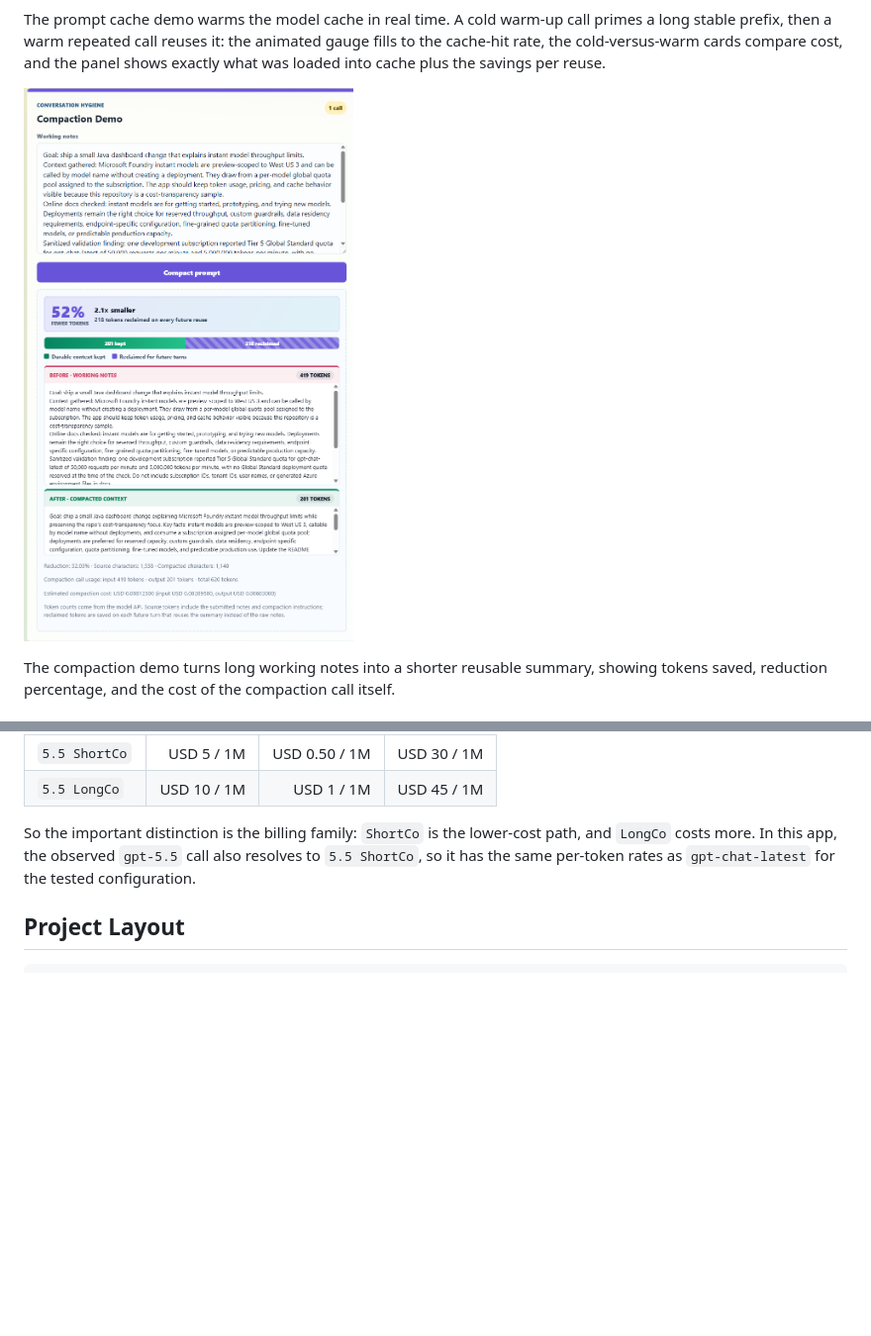
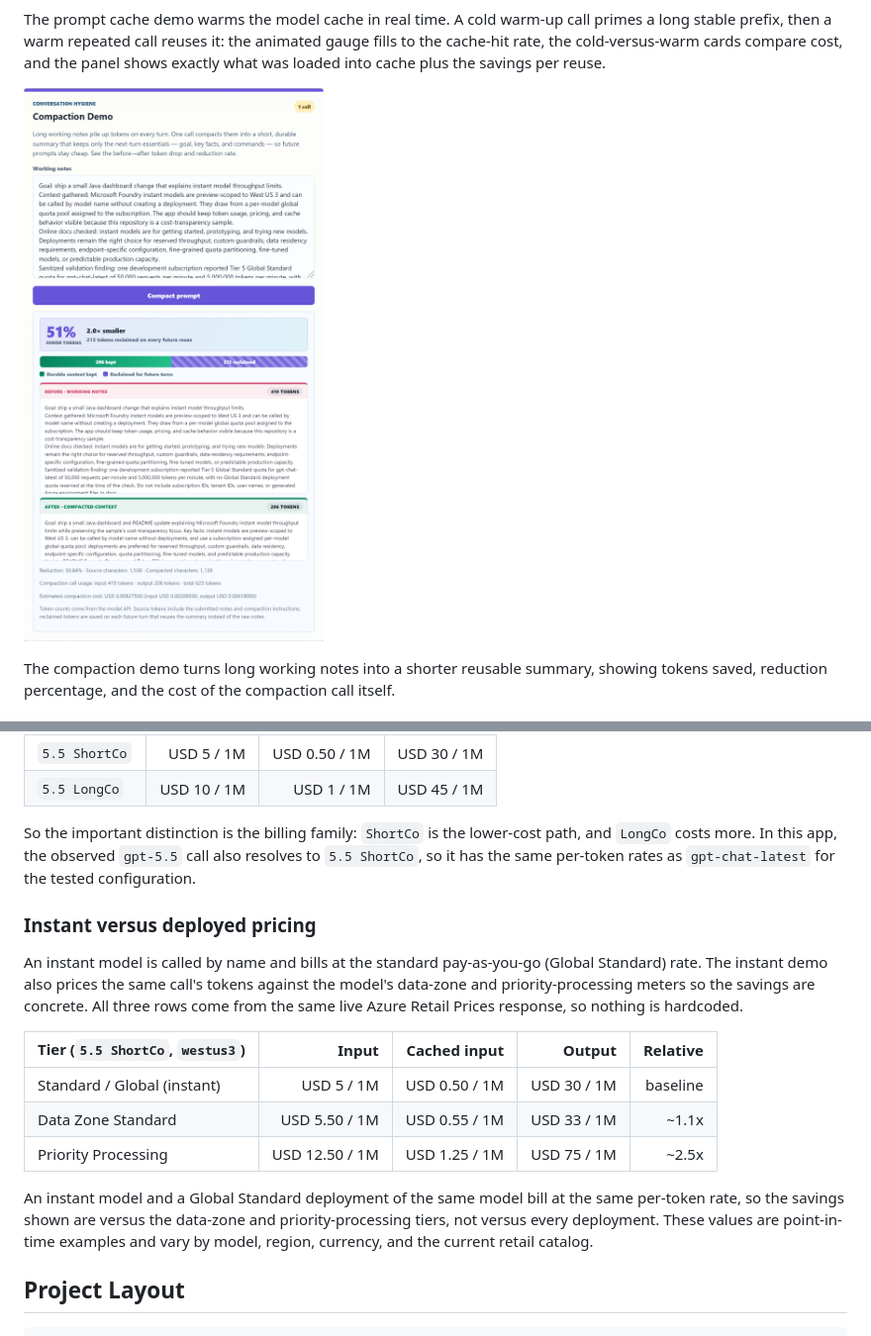
Before and after one commit to roryp/instantmodels, a Markdown page: README.md, 2 parts joined by grey strips. Shown at 99% size. Rendered like a GitHub page; pictures changed too: article-assets/compaction-results.png; blank space fills up the shorter version.

````diff
--- a/README.md
+++ b/README.md
@@ -277,6 +279,18 @@ Current `westus3` global retail meters:
 
 So the important distinction is the billing family: `ShortCo` is the lower-cost path, and `LongCo` costs more. In this app, the observed `gpt-5.5` call also resolves to `5.5 ShortCo`, so it has the same per-token rates as `gpt-chat-latest` for the tested configuration.
 
+### Instant versus deployed pricing
+
+An instant model is called by name and bills at the standard pay-as-you-go (Global Standard) rate. The instant demo also prices the same call's tokens against the model's data-zone and priority-processing meters so the savings are concrete. All three rows come from the same live Azure Retail Prices response, so nothing is hardcoded.
+
+| Tier (`5.5 ShortCo`, `westus3`) | Input | Cached input | Output | Relative |
+| --- | ---: | ---: | ---: | ---: |
+| Standard / Global (instant) | USD 5 / 1M | USD 0.50 / 1M | USD 30 / 1M | baseline |
+| Data Zone Standard | USD 5.50 / 1M | USD 0.55 / 1M | USD 33 / 1M | ~1.1x |
+| Priority Processing | USD 12.50 / 1M | USD 1.25 / 1M | USD 75 / 1M | ~2.5x |
+
+An instant model and a Global Standard deployment of the same model bill at the same per-token rate, so the savings shown are versus the data-zone and priority-processing tiers, not versus every deployment. These values are point-in-time examples and vary by model, region, currency, and the current retail catalog.
+
 ## Project Layout
 
 ```text
````
Also changed, not shown: other parts of README.md (+5 -3 lines), article-assets/linkedin-token-efficiency-article.md (+1 -1 lines), article-assets/instant-models-results.png, article-assets/prompt-cache-results.png, 7 other files.
